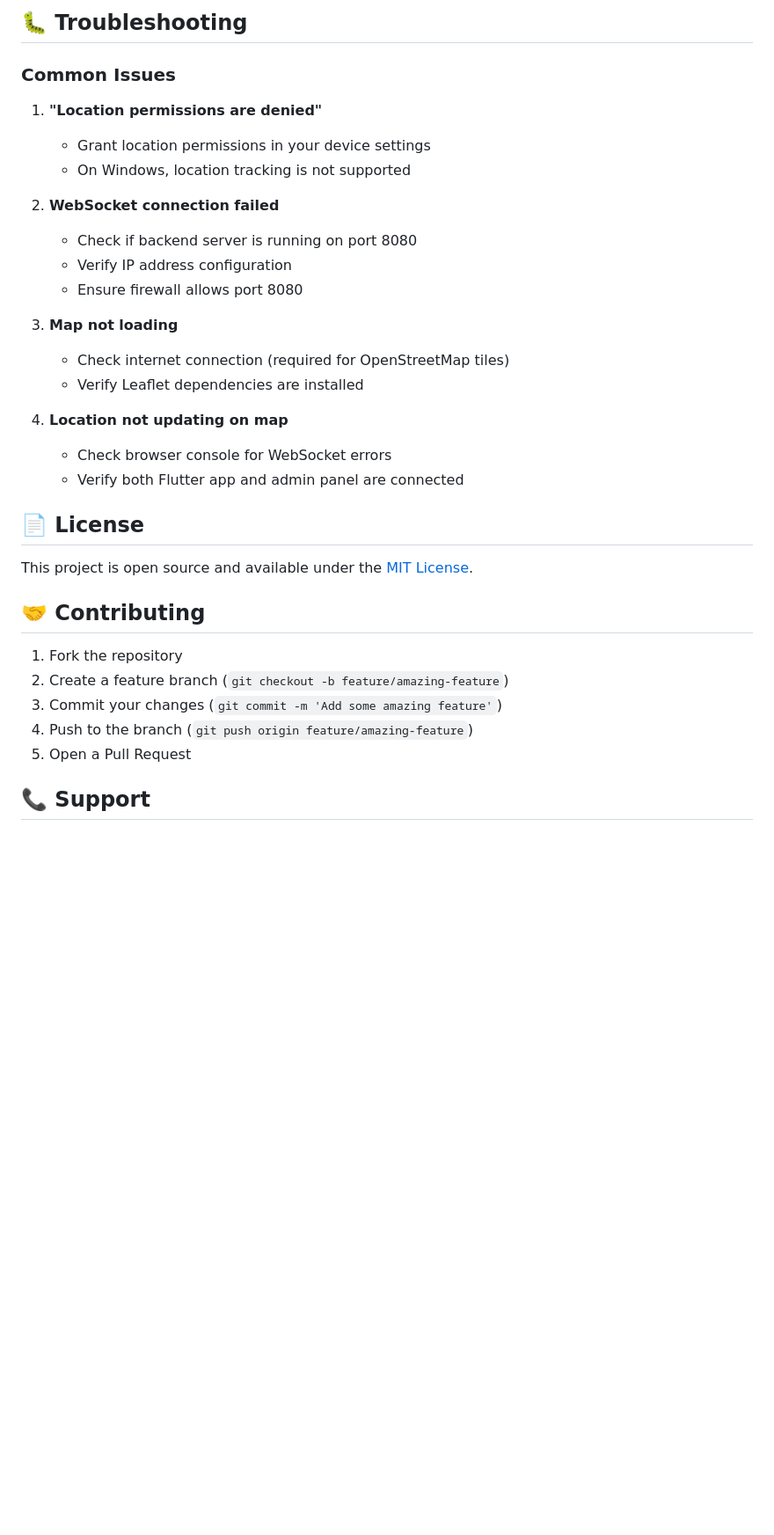
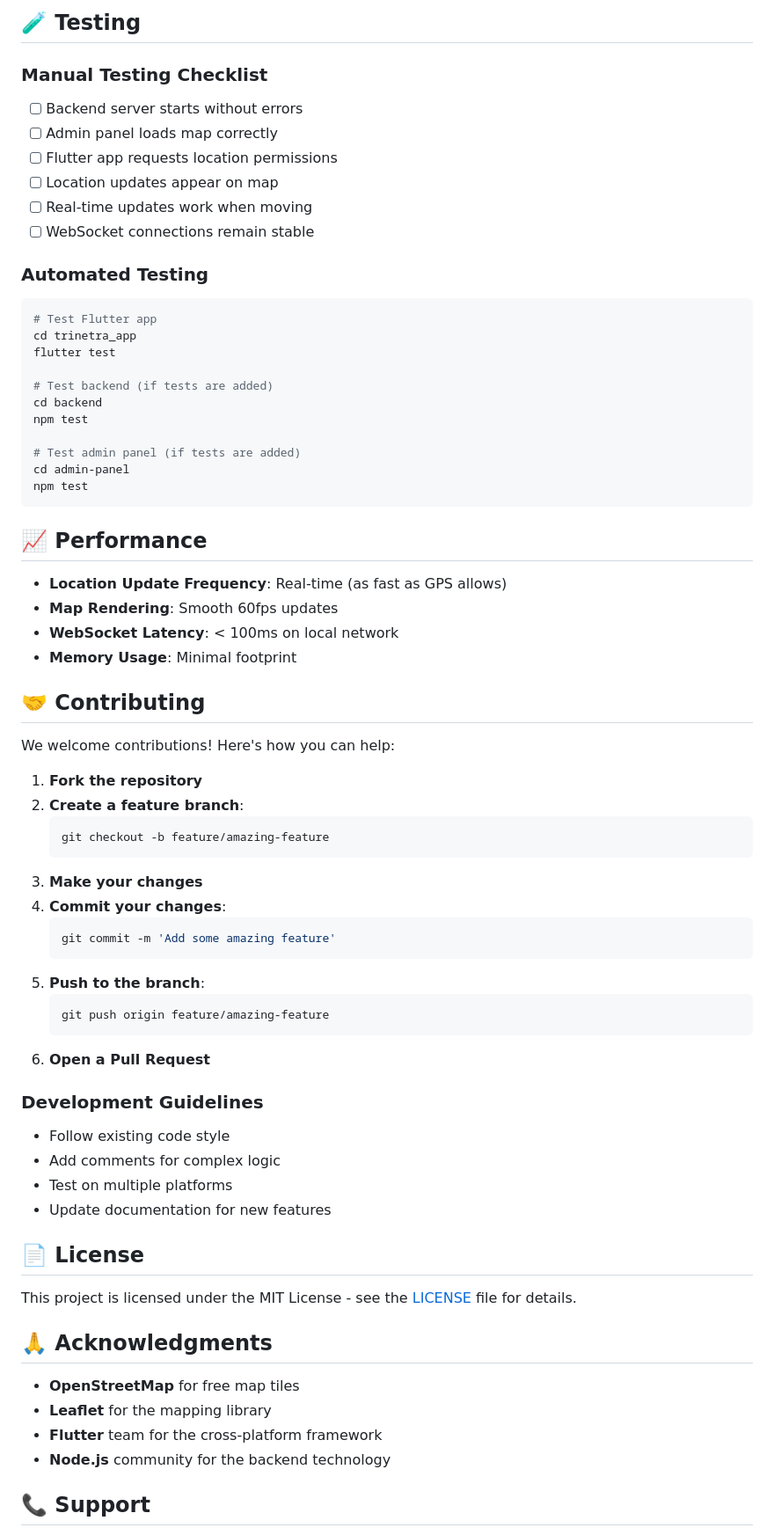
Before and after one commit to jhonney13/trinetra-location-tracker, a Markdown page: README.md, the part around one of its changes. Shown at 88% size. Rendered like a GitHub page; blank space fills up the shorter version.

Commit message:
Update README with comprehensive documentation and professional formatting

````diff
--- a/README.md
+++ b/README.md
@@ -126,36 +234,75 @@ const ws = new WebSocket('ws://YOUR_IP_ADDRESS:8080');
 
-## 🐛 Troubleshooting
+## 🧪 Testing
 
-### Common Issues
+### Manual Testing Checklist
 
-1. **"Location permissions are denied"**
-   - Grant location permissions in your device settings
-   - On Windows, location tracking is not supported
+- [ ] Backend server starts without errors
+- [ ] Admin panel loads map correctly
+- [ ] Flutter app requests location permissions
+- [ ] Location updates appear on map
+- [ ] Real-time updates work when moving
+- [ ] WebSocket connections remain stable
 
-2. **WebSocket connection failed**
-   - Check if backend server is running on port 8080
-   - Verify IP address configuration
-   - Ensure firewall allows port 8080
+### Automated Testing
 
-3. **Map not loading**
-   - Check internet connection (required for OpenStreetMap tiles)
-   - Verify Leaflet dependencies are installed
+```bash
+# Test Flutter app
+cd trinetra_app
+flutter test
 
-4. **Location not updating on map**
-   - Check browser console for WebSocket errors
-   - Verify both Flutter app and admin panel are connected
+# Test backend (if tests are added)
+cd backend
+npm test
+
+# Test admin panel (if tests are added)
+cd admin-panel
+npm test
+```
+
+## 📈 Performance
+
+- **Location Update Frequency**: Real-time (as fast as GPS allows)
+- **Map Rendering**: Smooth 60fps updates
+- **WebSocket Latency**: < 100ms on local network
+- **Memory Usage**: Minimal footprint
+
+## 🤝 Contributing
+
+We welcome contributions! Here's how you can help:
+
+1. **Fork the repository**
+2. **Create a feature branch**:
+   ```bash
+   git checkout -b feature/amazing-feature
+   ```
+3. **Make your changes**
+4. **Commit your changes**:
+   ```bash
+   git commit -m 'Add some amazing feature'
+   ```
+5. **Push to the branch**:
+   ```bash
+   git push origin feature/amazing-feature
+   ```
+6. **Open a Pull Request**
+
+### Development Guidelines
+
+- Follow existing code style
+- Add comments for complex logic
+- Test on multiple platforms
+- Update documentation for new features
 
 ## 📄 License
 
-This project is open source and available under the [MIT License](LICENSE).
+This project is licensed under the MIT License - see the [LICENSE](LICENSE) file for details.
 
-## 🤝 Contributing
+## 🙏 Acknowledgments
 
-1. Fork the repository
-2. Create a feature branch (`git checkout -b feature/amazing-feature`)
-3. Commit your changes (`git commit -m 'Add some amazing feature'`)
-4. Push to the branch (`git push origin feature/amazing-feature`)
-5. Open a Pull Request
+- **OpenStreetMap** for free map tiles
+- **Leaflet** for the mapping library
+- **Flutter** team for the cross-platform framework
+- **Node.js** community for the backend technology
 
 ## 📞 Support
 
````
Also changed, not shown: other parts of README.md (+173 -51 lines).
